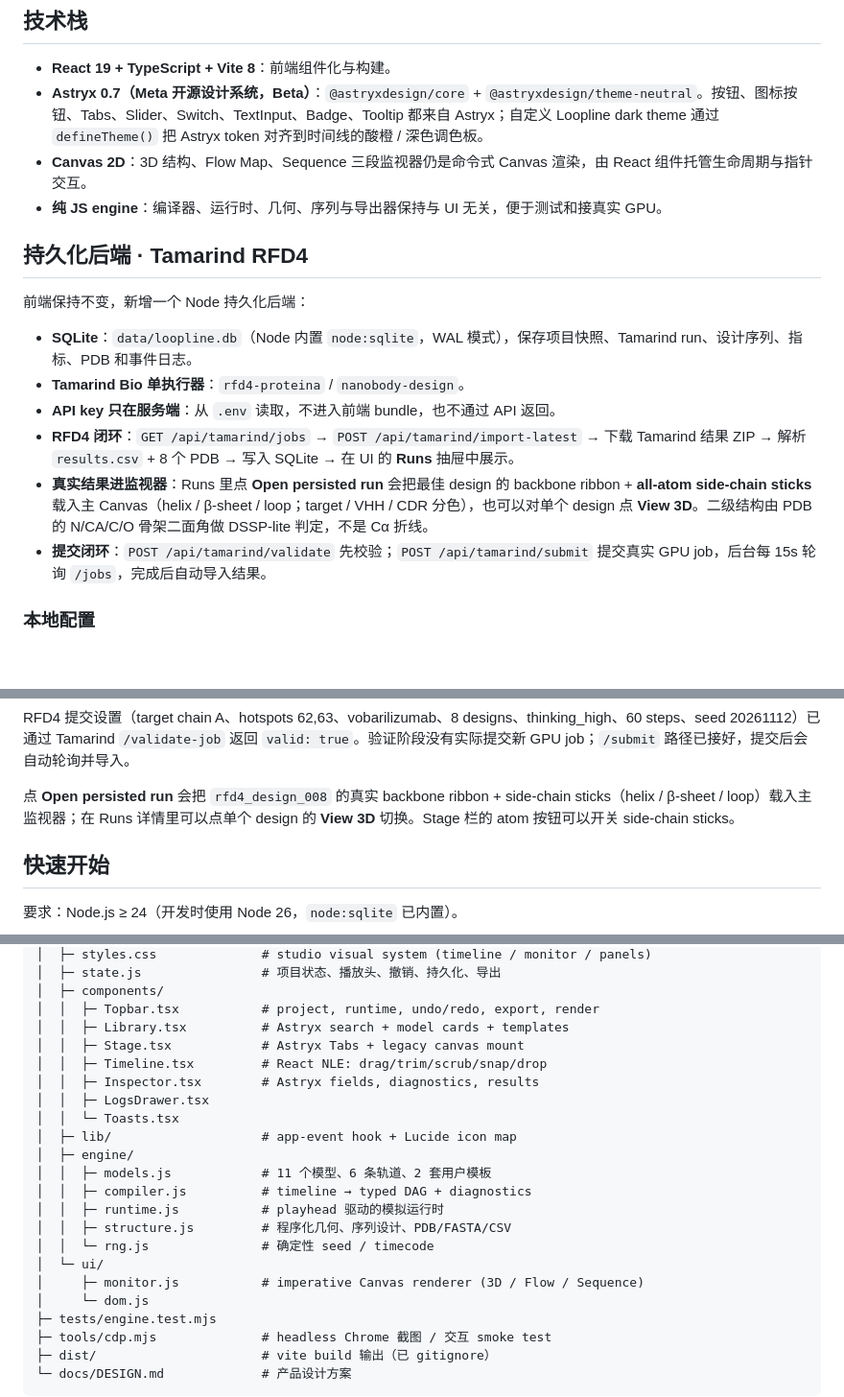
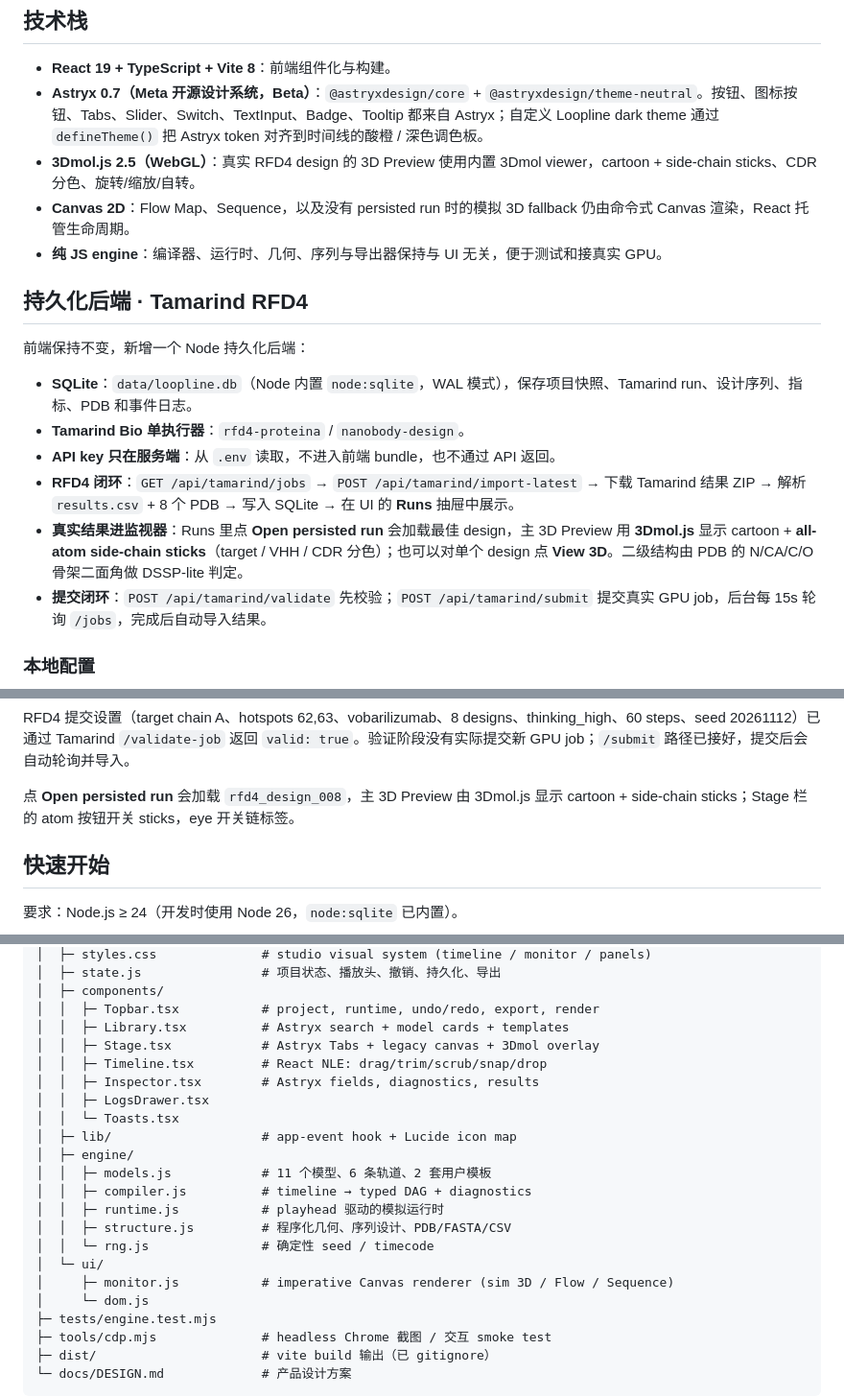
Before and after one commit to Linnas/VHH-studio, a Markdown page: README.md, 3 parts joined by grey strips. Shown at 96% size. Drawn GitHub-style; blank space fills up the shorter version.

```diff
--- a/README.md
+++ b/README.md
@@ -22,7 +22,8 @@ Loopline 是一个**表位驱动的 VHH（纳米抗体）设计平台 / 引擎
 
 - **React 19 + TypeScript + Vite 8**：前端组件化与构建。
 - **Astryx 0.7（Meta 开源设计系统，Beta）**：`@astryxdesign/core` + `@astryxdesign/theme-neutral`。按钮、图标按钮、Tabs、Slider、Switch、TextInput、Badge、Tooltip 都来自 Astryx；自定义 Loopline dark theme 通过 `defineTheme()` 把 Astryx token 对齐到时间线的酸橙 / 深色调色板。
-- **Canvas 2D**：3D 结构、Flow Map、Sequence 三段监视器仍是命令式 Canvas 渲染，由 React 组件托管生命周期与指针交互。
+- **3Dmol.js 2.5（WebGL）**：真实 RFD4 design 的 3D Preview 使用内置 3Dmol viewer，cartoon + side-chain sticks、CDR 分色、旋转/缩放/自转。
+- **Canvas 2D**：Flow Map、Sequence，以及没有 persisted run 时的模拟 3D fallback 仍由命令式 Canvas 渲染，React 托管生命周期。
 - **纯 JS engine**：编译器、运行时、几何、序列与导出器保持与 UI 无关，便于测试和接真实 GPU。
 
 ## 持久化后端 · Tamarind RFD4
@@ -33,7 +34,7 @@ Loopline 是一个**表位驱动的 VHH（纳米抗体）设计平台 / 引擎
 - **Tamarind Bio 单执行器**：`rfd4-proteina` / `nanobody-design`。
 - **API key 只在服务端**：从 `.env` 读取，不进入前端 bundle，也不通过 API 返回。
 - **RFD4 闭环**：`GET /api/tamarind/jobs` → `POST /api/tamarind/import-latest` → 下载 Tamarind 结果 ZIP → 解析 `results.csv` + 8 个 PDB → 写入 SQLite → 在 UI 的 **Runs** 抽屉中展示。
-- **真实结果进监视器**：Runs 里点 **Open persisted run** 会把最佳 design 的 backbone ribbon + **all-atom side-chain sticks** 载入主 Canvas（helix / β-sheet / loop；target / VHH / CDR 分色），也可以对单个 design 点 **View 3D**。二级结构由 PDB 的 N/CA/C/O 骨架二面角做 DSSP-lite 判定，不是 Cα 折线。
+- **真实结果进监视器**：Runs 里点 **Open persisted run** 会加载最佳 design，主 3D Preview 用 **3Dmol.js** 显示 cartoon + **all-atom side-chain sticks**（target / VHH / CDR 分色）；也可以对单个 design 点 **View 3D**。二级结构由 PDB 的 N/CA/C/O 骨架二面角做 DSSP-lite 判定。
 - **提交闭环**：`POST /api/tamarind/validate` 先校验；`POST /api/tamarind/submit` 提交真实 GPU job，后台每 15s 轮询 `/jobs`，完成后自动导入结果。
 
 ### 本地配置
@@ -84,7 +85,7 @@ ipTM 82.0 · pLDDT 90.82 · refold RMSD 1.68 Å · passed 0/8
 
 RFD4 提交设置（target chain A、hotspots 62,63、vobarilizumab、8 designs、thinking_high、60 steps、seed 20261112）已通过 Tamarind `/validate-job` 返回 `valid: true`。验证阶段没有实际提交新 GPU job；`/submit` 路径已接好，提交后会自动轮询并导入。
 
-点 **Open persisted run** 会把 `rfd4_design_008` 的真实 backbone ribbon + side-chain sticks（helix / β-sheet / loop）载入主监视器；在 Runs 详情里可以点单个 design 的 **View 3D** 切换。Stage 栏的 atom 按钮可以开关 side-chain sticks。
+点 **Open persisted run** 会加载 `rfd4_design_008`，主 3D Preview 由 3Dmol.js 显示 cartoon + side-chain sticks；Stage 栏的 atom 按钮开关 sticks，eye 开关链标签。
 
 
 
@@ -225,7 +226,7 @@ vhh-studio/
 │  ├─ components/
 │  │  ├─ Topbar.tsx           # project, runtime, undo/redo, export, render
 │  │  ├─ Library.tsx          # Astryx search + model cards + templates
-│  │  ├─ Stage.tsx            # Astryx Tabs + legacy canvas mount
+│  │  ├─ Stage.tsx            # Astryx Tabs + legacy canvas + 3Dmol overlay
 │  │  ├─ Timeline.tsx         # React NLE: drag/trim/scrub/snap/drop
 │  │  ├─ Inspector.tsx        # Astryx fields, diagnostics, results
 │  │  ├─ LogsDrawer.tsx
@@ -238,7 +239,7 @@ vhh-studio/
 │  │  ├─ structure.js         # 程序化几何、序列设计、PDB/FASTA/CSV
 │  │  └─ rng.js               # 确定性 seed / timecode
 │  └─ ui/
-│     ├─ monitor.js           # imperative Canvas renderer (3D / Flow / Sequence)
+│     ├─ monitor.js           # imperative Canvas renderer (sim 3D / Flow / Sequence)
 │     └─ dom.js
 ├─ tests/engine.test.mjs
 ├─ tools/cdp.mjs              # headless Chrome 截图 / 交互 smoke test
```
Also changed, not shown: other parts of README.md (+6 -6 lines), docs/DESIGN.md (+4 -4 lines), shots/01-overview.png, shots/08-ribbon-sticks.png, 8 other files.
